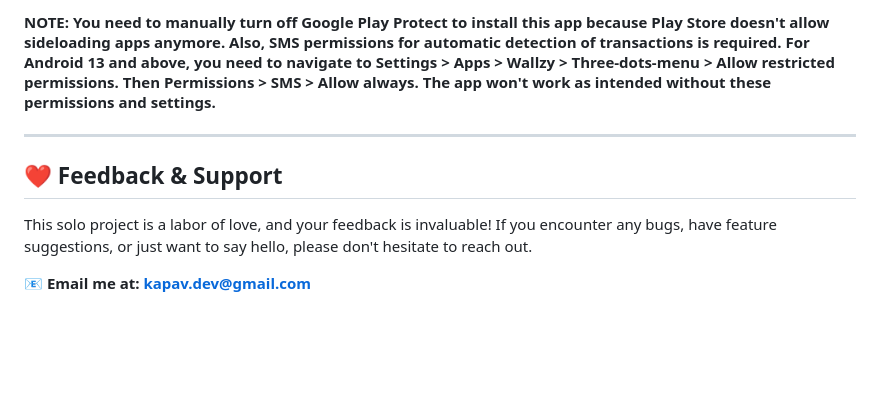
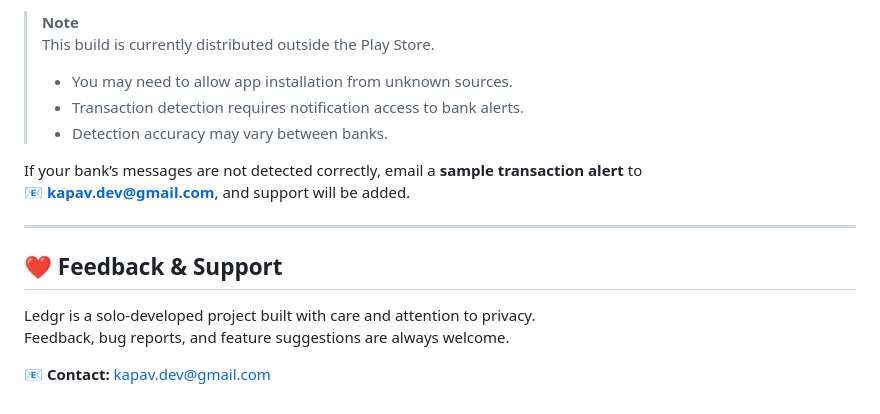
Before and after one commit to badKAPAV/Wallzy, a Markdown page: README.md, the part around one of its changes. GitHub-like rendering; blank space fills up the shorter version.

```diff
--- a/README.md
+++ b/README.md
@@ -58,10 +84,18 @@ We're constantly working to make the app even better! Here's a sneak peek at wha
 
-#### NOTE: You need to manually turn off Google Play Protect to install this app because Play Store doesn't allow sideloading apps anymore. Also, SMS permissions for automatic detection of transactions is required. For Android 13 and above, you need to navigate to Settings > Apps > Wallzy > Three-dots-menu > Allow restricted permissions. Then Permissions > SMS > Allow always. The app won't work as intended without these permissions and settings.
+> **Note**
+> This build is currently distributed outside the Play Store.
+> - You may need to allow app installation from unknown sources.
+> - Transaction detection requires notification access to bank alerts.
+> - Detection accuracy may vary between banks.
+
+If your bank’s messages are not detected correctly, email a **sample transaction alert** to
+📧 **kapav.dev@gmail.com**, and support will be added.
 
 ---
 
 ## ❤️ Feedback & Support
 
-This solo project is a labor of love, and your feedback is invaluable! If you encounter any bugs, have feature suggestions, or just want to say hello, please don't hesitate to reach out.
+Ledgr is a solo-developed project built with care and attention to privacy.
+Feedback, bug reports, and feature suggestions are always welcome.
 
-📧 **Email me at: [kapav.dev@gmail.com](mailto:kapav.dev@gmail.com)**
+📧 **Contact:** [kapav.dev@gmail.com](mailto:kapav.dev@gmail.com)
```
Also changed, not shown: other parts of README.md (+56 -30 lines).
